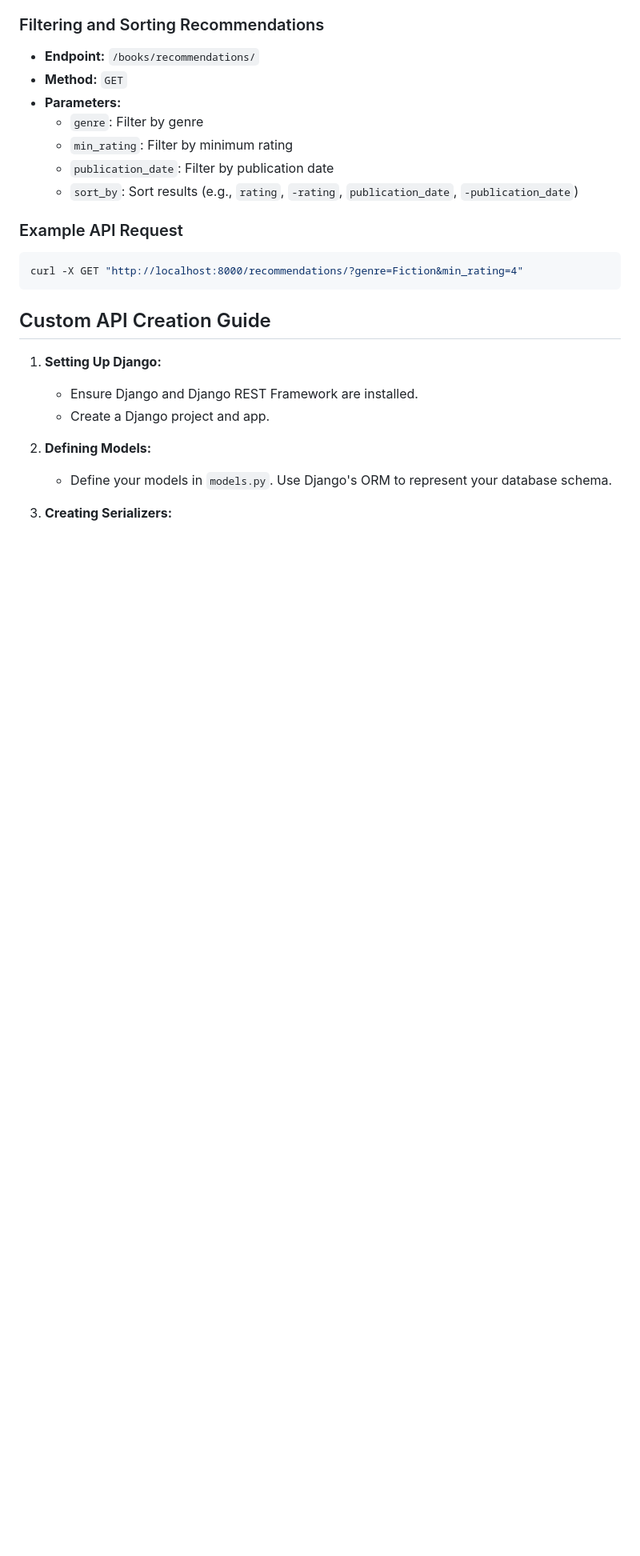
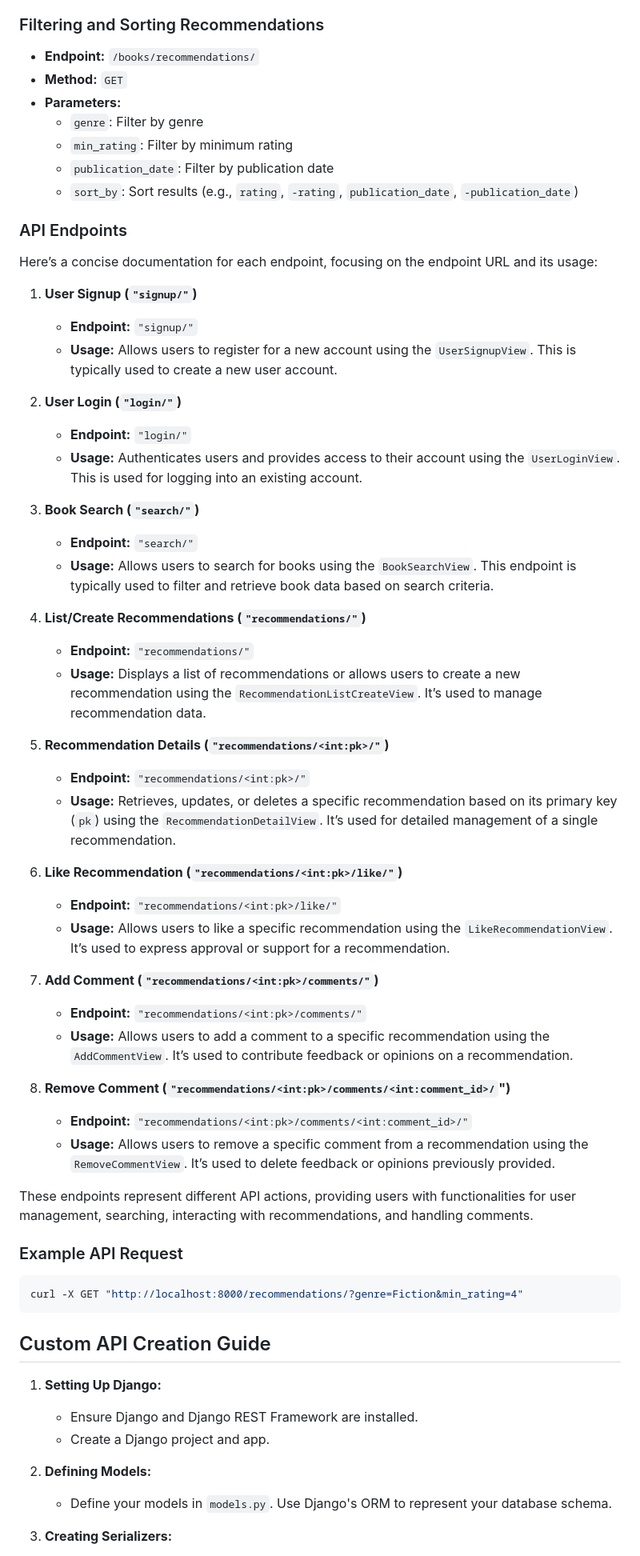
Before and after one commit to Omkie-111/BookRecommender, a Markdown page: README.md, the part around one of its changes. Shown at 80% size. Drawn GitHub-style; blank space fills up the shorter version.

```diff
--- a/README.md
+++ b/README.md
@@ -141,6 +200,44 @@ python manage.py test
   - `min_rating`: Filter by minimum rating
   - `publication_date`: Filter by publication date
   - `sort_by`: Sort results (e.g., `rating`, `-rating`, `publication_date`, `-publication_date`)
+
+### API Endpoints
+
+Here’s a concise documentation for each endpoint, focusing on the endpoint URL and its usage:
+
+1. **User Signup (`"signup/"`)**
+   - **Endpoint:** `"signup/"`
+   - **Usage:** Allows users to register for a new account using the `UserSignupView`. This is typically used to create a new user account.
+
+2. **User Login (`"login/"`)**
+   - **Endpoint:** `"login/"`
+   - **Usage:** Authenticates users and provides access to their account using the `UserLoginView`. This is used for logging into an existing account.
+
+3. **Book Search (`"search/"`)**
+   - **Endpoint:** `"search/"`
+   - **Usage:** Allows users to search for books using the `BookSearchView`. This endpoint is typically used to filter and retrieve book data based on search criteria.
+
+4. **List/Create Recommendations (`"recommendations/"`)**
+   - **Endpoint:** `"recommendations/"`
+   - **Usage:** Displays a list of recommendations or allows users to create a new recommendation using the `RecommendationListCreateView`. It’s used to manage recommendation data.
+
+5. **Recommendation Details (`"recommendations/<int:pk>/"`)**
+   - **Endpoint:** `"recommendations/<int:pk>/"`
+   - **Usage:** Retrieves, updates, or deletes a specific recommendation based on its primary key (`pk`) using the `RecommendationDetailView`. It’s used for detailed management of a single recommendation.
+
+6. **Like Recommendation (`"recommendations/<int:pk>/like/"`)**
+   - **Endpoint:** `"recommendations/<int:pk>/like/"`
+   - **Usage:** Allows users to like a specific recommendation using the `LikeRecommendationView`. It’s used to express approval or support for a recommendation.
+
+7. **Add Comment (`"recommendations/<int:pk>/comments/"`)**
+   - **Endpoint:** `"recommendations/<int:pk>/comments/"`
+   - **Usage:** Allows users to add a comment to a specific recommendation using the `AddCommentView`. It’s used to contribute feedback or opinions on a recommendation.
+
+8. **Remove Comment (`"recommendations/<int:pk>/comments/<int:comment_id>/`")**
+   - **Endpoint:** `"recommendations/<int:pk>/comments/<int:comment_id>/"`
+   - **Usage:** Allows users to remove a specific comment from a recommendation using the `RemoveCommentView`. It’s used to delete feedback or opinions previously provided.
+
+These endpoints represent different API actions, providing users with functionalities for user management, searching, interacting with recommendations, and handling comments.
 
 ### Example API Request
 
```
Also changed, not shown: other parts of README.md (+65 -6 lines).
